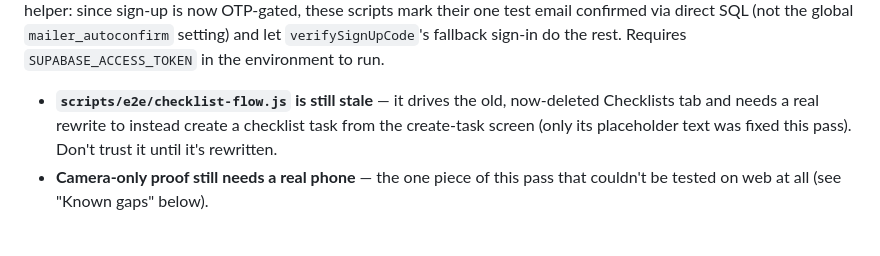
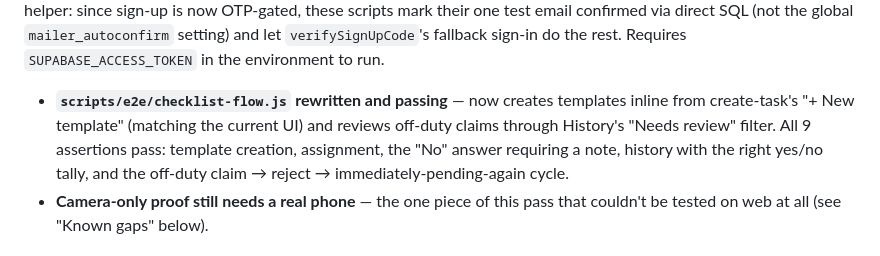
Before and after one commit to ahmedhij12/org_task_tracker, a Markdown page: ROADMAP.md, the part around the change. Drawn GitHub-style.

Commit message:
Update ROADMAP: checklist-flow.js rewrite is done, not just fixed placeholder
Co-Authored-By: Claude Sonnet 5 <noreply@anthropic.com>

```diff
--- a/ROADMAP.md
+++ b/ROADMAP.md
@@ -130,10 +130,12 @@ via direct SQL (not the global `mailer_autoconfirm` setting) and let
 `verifySignUpCode`'s fallback sign-in do the rest. Requires
 `SUPABASE_ACCESS_TOKEN` in the environment to run.
 
-- **`scripts/e2e/checklist-flow.js` is still stale** — it drives the old,
-  now-deleted Checklists tab and needs a real rewrite to instead create a
-  checklist task from the create-task screen (only its placeholder text was
-  fixed this pass). Don't trust it until it's rewritten.
+- **`scripts/e2e/checklist-flow.js` rewritten and passing** — now creates
+  templates inline from create-task's "+ New template" (matching the current
+  UI) and reviews off-duty claims through History's "Needs review" filter.
+  All 9 assertions pass: template creation, assignment, the "No" answer
+  requiring a note, history with the right yes/no tally, and the off-duty
+  claim → reject → immediately-pending-again cycle.
 - **Camera-only proof still needs a real phone** — the one piece of this
   pass that couldn't be tested on web at all (see "Known gaps" below).
 
```
